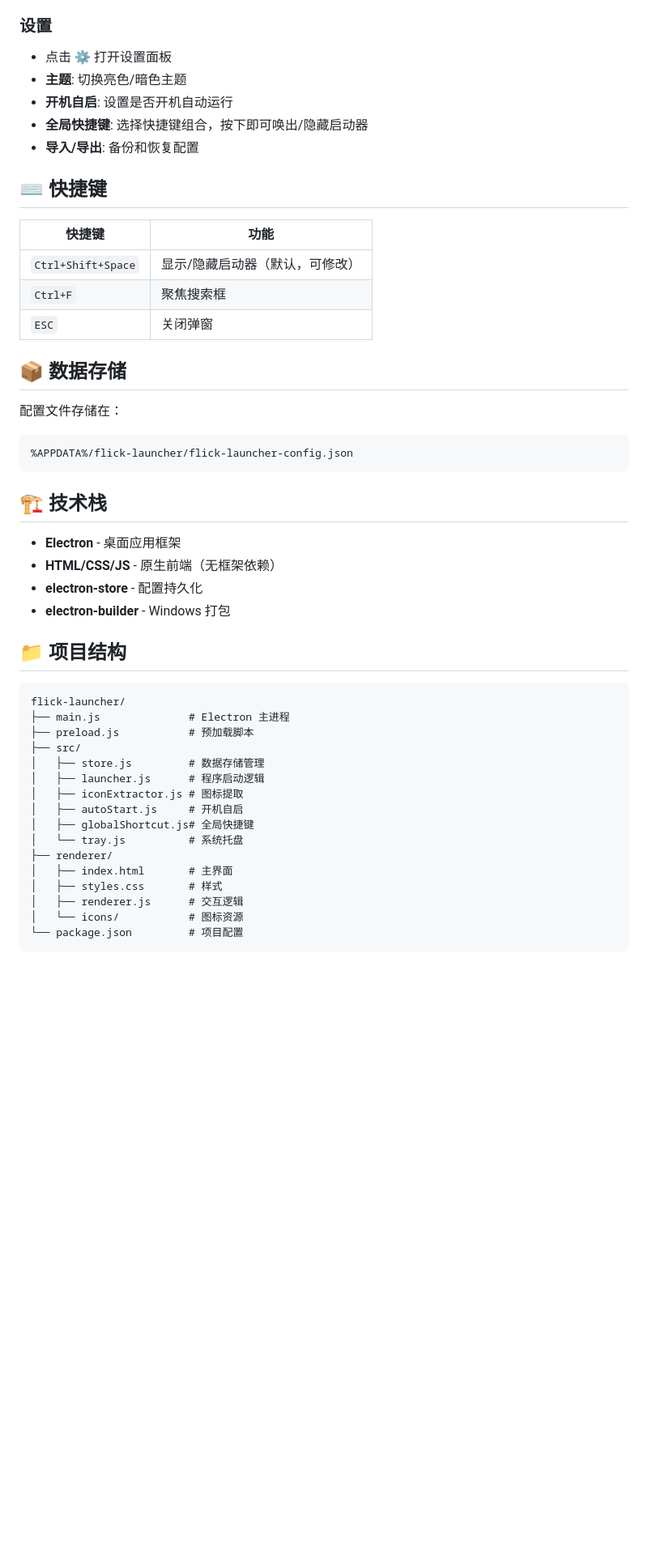
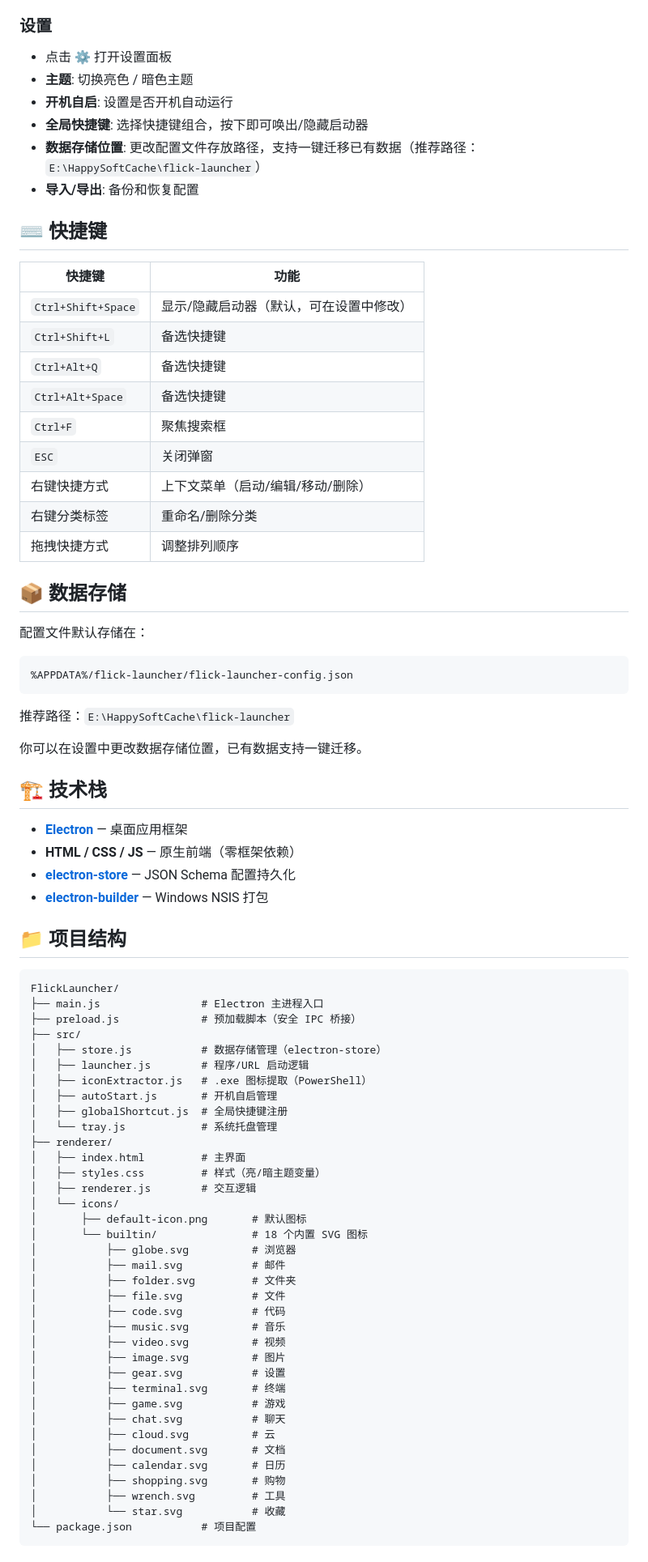
Before and after one commit to Augenstern-creator/FlickLauncher, a Markdown page: README.md, the part around one of its changes. Shown at 81% size. Drawn GitHub-style; blank space fills up the shorter version.

Commit message:
更新 README.md
- 新增功能：URL 快捷方式、内置图标库、自定义数据路径、SVG 窗口按钮
- 更新界面预览 ASCII 图
- 更新使用指南（文件/文件夹分开选择、内置图标选择器）
- 更新数据存储章节（自定义路径 + 迁移说明）
- 完善项目结构（新增 builtin/ 图标目录）
- 版本升级至 1.1.0，补充 License 和克隆步骤

````diff
--- a/README.md
+++ b/README.md
@@ -95,50 +109,81 @@
 ### 设置
 
 - 点击 ⚙️ 打开设置面板
-- **主题**: 切换亮色/暗色主题
+- **主题**: 切换亮色 / 暗色主题
 - **开机自启**: 设置是否开机自动运行
 - **全局快捷键**: 选择快捷键组合，按下即可唤出/隐藏启动器
+- **数据存储位置**: 更改配置文件存放路径，支持一键迁移已有数据（推荐路径：`E:\HappySoftCache\flick-launcher`）
 - **导入/导出**: 备份和恢复配置
 
 ## ⌨️ 快捷键
 
 | 快捷键 | 功能 |
 |--------|------|
-| `Ctrl+Shift+Space` | 显示/隐藏启动器（默认，可修改） |
+| `Ctrl+Shift+Space` | 显示/隐藏启动器（默认，可在设置中修改） |
+| `Ctrl+Shift+L` | 备选快捷键 |
+| `Ctrl+Alt+Q` | 备选快捷键 |
+| `Ctrl+Alt+Space` | 备选快捷键 |
 | `Ctrl+F` | 聚焦搜索框 |
 | `ESC` | 关闭弹窗 |
+| 右键快捷方式 | 上下文菜单（启动/编辑/移动/删除） |
+| 右键分类标签 | 重命名/删除分类 |
+| 拖拽快捷方式 | 调整排列顺序 |
 
 ## 📦 数据存储
 
-配置文件存储在：
+配置文件默认存储在：
 ```
 %APPDATA%/flick-launcher/flick-launcher-config.json
 ```
 
+推荐路径：`E:\HappySoftCache\flick-launcher`
+
+你可以在设置中更改数据存储位置，已有数据支持一键迁移。
+
 ## 🏗️ 技术栈
 
-- **Electron** - 桌面应用框架
-- **HTML/CSS/JS** - 原生前端（无框架依赖）
-- **electron-store** - 配置持久化
-- **electron-builder** - Windows 打包
+- **[Electron](https://www.electronjs.org/)** — 桌面应用框架
+- **HTML / CSS / JS** — 原生前端（零框架依赖）
+- **[electron-store](https://github.com/sindresorhus/electron-store)** — JSON Schema 配置持久化
+- **[electron-builder](https://www.electron.build/)** — Windows NSIS 打包
 
 ## 📁 项目结构
 
 ```
-flick-launcher/
-├── main.js              # Electron 主进程
-├── preload.js           # 预加载脚本
+FlickLauncher/
+├── main.js                # Electron 主进程入口
+├── preload.js             # 预加载脚本（安全 IPC 桥接）
 ├── src/
-│   ├── store.js         # 数据存储管理
-│   ├── launcher.js      # 程序启动逻辑
-│   ├── iconExtractor.js # 图标提取
-│   ├── autoStart.js     # 开机自启
-│   ├── globalShortcut.js# 全局快捷键
-│   └── tray.js          # 系统托盘
+│   ├── store.js           # 数据存储管理（electron-store）
+│   ├── launcher.js        # 程序/URL 启动逻辑
+│   ├── iconExtractor.js   # .exe 图标提取（PowerShell）
+│   ├── autoStart.js       # 开机自启管理
+│   ├── globalShortcut.js  # 全局快捷键注册
+│   └── tray.js            # 系统托盘管理
 ├── renderer/
-│   ├── index.html       # 主界面
-│   ├── styles.css       # 样式
-│   ├── renderer.js      # 交互逻辑
-│   └── icons/           # 图标资源
-└── package.json         # 项目配置
+│   ├── index.html         # 主界面
+│   ├── styles.css         # 样式（亮/暗主题变量）
+│   ├── renderer.js        # 交互逻辑
+│   └── icons/
+│       ├── default-icon.png       # 默认图标
+│       └── builtin/               # 18 个内置 SVG 图标
+│           ├── globe.svg          # 浏览器
+│           ├── mail.svg           # 邮件
+│           ├── folder.svg         # 文件夹
+│           ├── file.svg           # 文件
+│           ├── code.svg           # 代码
+│           ├── music.svg          # 音乐
+│           ├── video.svg          # 视频
+│           ├── image.svg          # 图片
+│           ├── gear.svg           # 设置
+│           ├── terminal.svg       # 终端
+│           ├── game.svg           # 游戏
+│           ├── chat.svg           # 聊天
+│           ├── cloud.svg          # 云
+│           ├── document.svg       # 文档
+│           ├── calendar.svg       # 日历
+│           ├── shopping.svg       # 购物
+│           ├── wrench.svg         # 工具
+│           └── star.svg           # 收藏
+└── package.json           # 项目配置
 ```
````
Also changed, not shown: other parts of README.md (+55 -33 lines).
